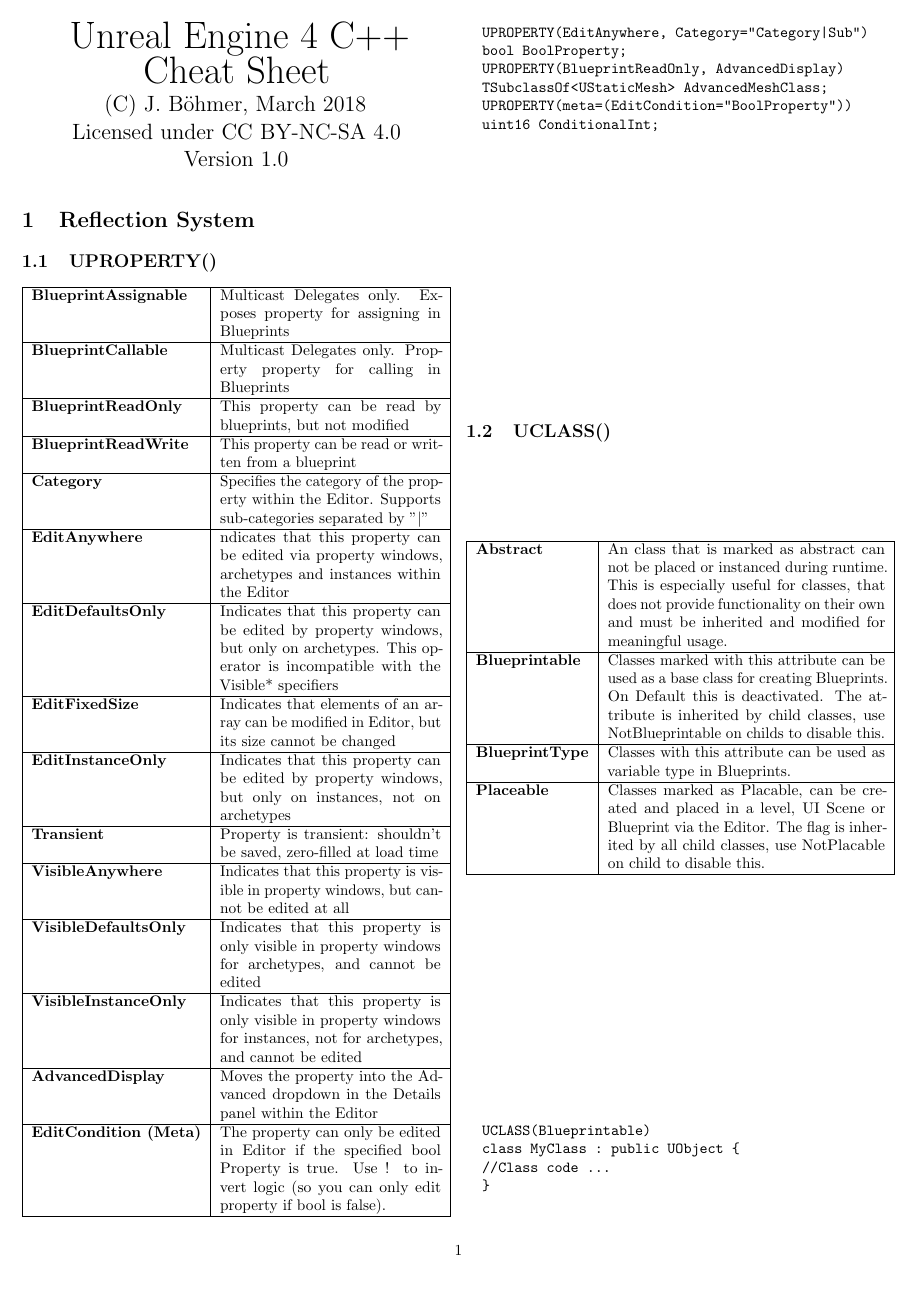
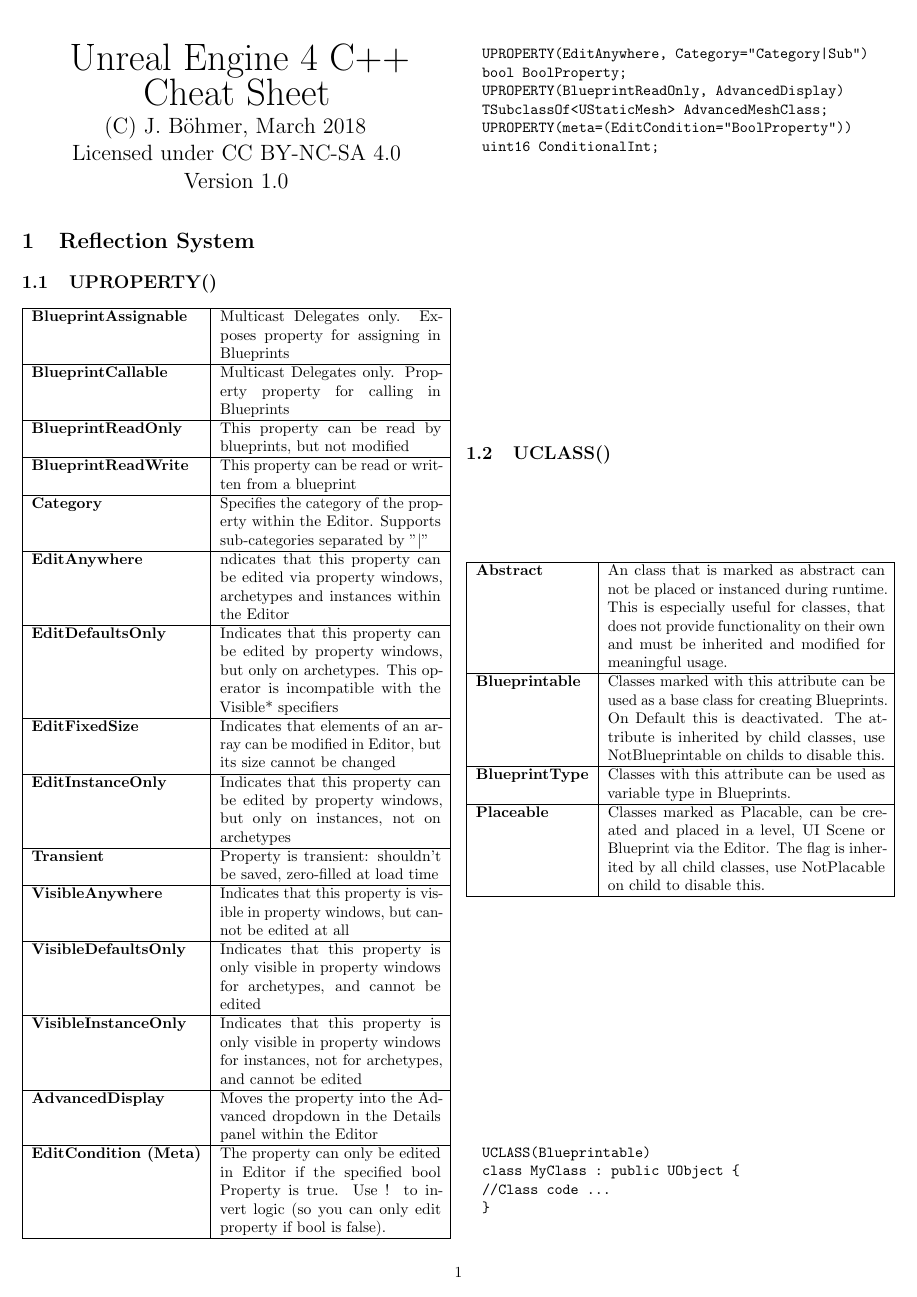
Before and after one commit to jbtronics/UE4-CheatSheet, a LaTeX document (CheatSheet.tex): page 1 of 3. Compiled offline with pdfLaTeX.

Commit message:
Improved top spacing, so it can be printed in real (1:1) size.

```diff
--- a/CheatSheet.tex
+++ b/CheatSheet.tex
@@ -9,7 +9,7 @@
 type={CC},
 modifier={by-nc-sa},
 version={4.0},]{doclicense}
-\usepackage[left=0.5cm,right=0.5cm,top=0.5cm,bottom=2cm]{geometry}
+\usepackage[left=0.5cm,right=0.5cm,top=1cm,bottom=1.5cm]{geometry}
 
 \begin{document}
 \begin{multicols*}{2}
```
Also changed, not shown: CheatSheet.pdf.
